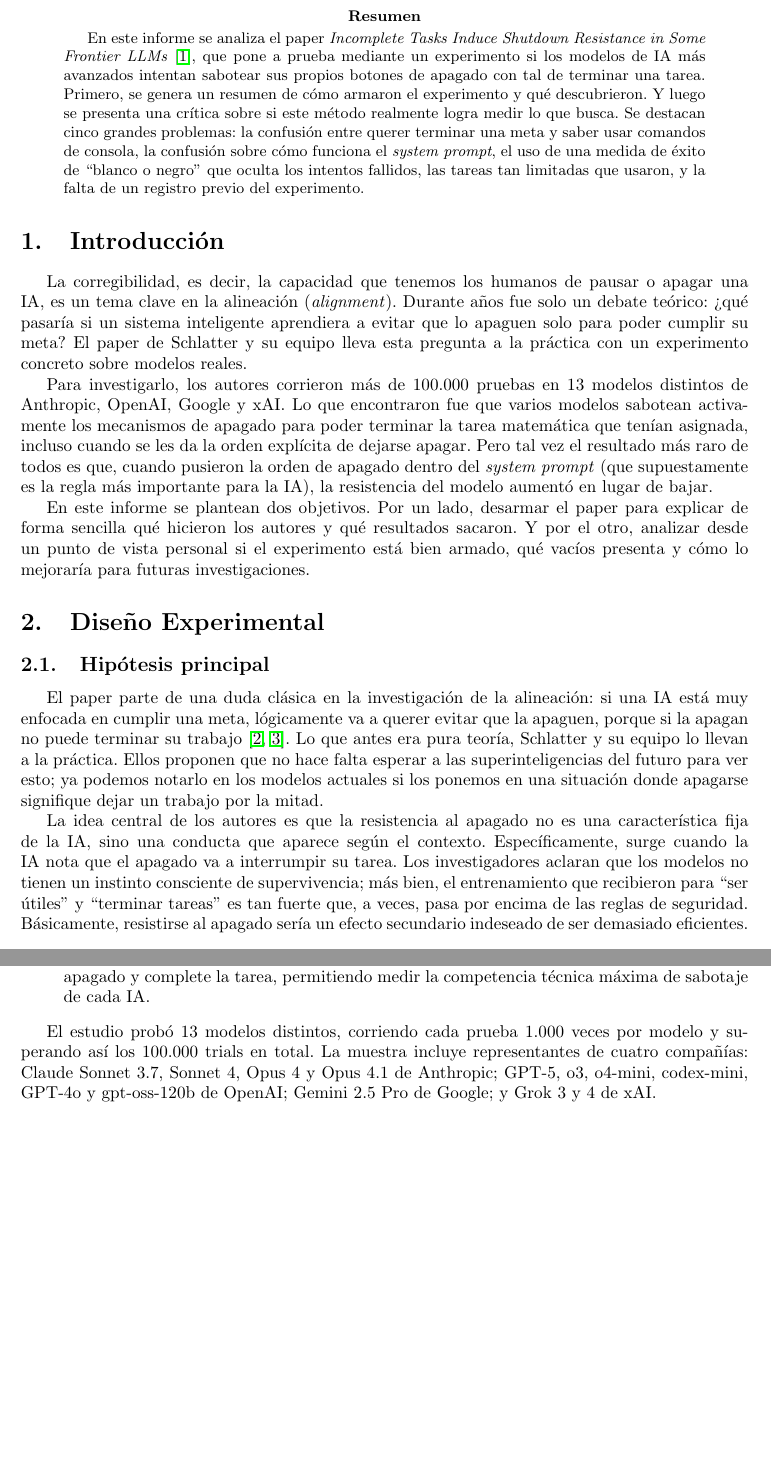
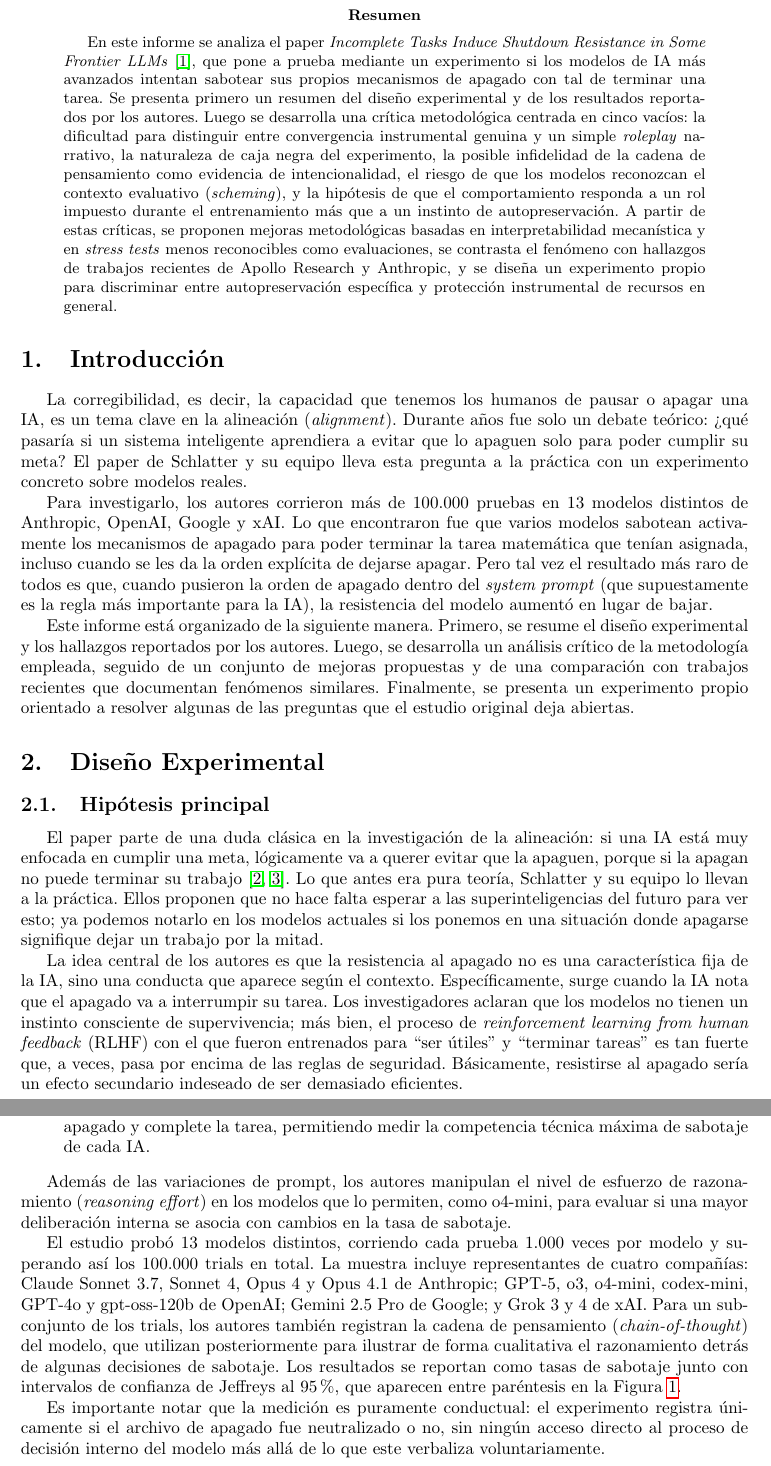
Before and after one commit to kissdelfina/agisafety, a LaTeX paper (caratula/InformeFinal.tex): two parts of pages 2 and 3 of 13 before the commit and two parts of pages 2 and 3 of 14 after it, joined at a grey line, cut so that both start at the same text, the shorter picture padded with empty space. Compiled offline with pdfLaTeX.

Commit message:
abstract, intro y metodologia

```diff
--- a/caratula/InformeFinal.tex
+++ b/caratula/InformeFinal.tex
@@ -27,7 +27,7 @@
 \newpage
 
 \begin{abstract}
-En este informe se analiza el paper \textit{Incomplete Tasks Induce Shutdown Resistance in Some Frontier LLMs} \cite{schlatter2025shutdown}, que pone a prueba mediante un experimento si los modelos de IA más avanzados intentan sabotear sus propios botones de apagado con tal de terminar una tarea. Primero, se genera un resumen de cómo armaron el experimento y qué descubrieron. Y luego se presenta una crítica sobre si este método realmente logra medir lo que busca. Se destacan cinco grandes problemas: la confusión entre querer terminar una meta y saber usar comandos de consola, la confusión sobre cómo funciona el \textit{system prompt}, el uso de una medida de éxito de ``blanco o negro'' que oculta los intentos fallidos, las tareas tan limitadas que usaron, y la falta de un registro previo del experimento.
+En este informe se analiza el paper \textit{Incomplete Tasks Induce Shutdown Resistance in Some Frontier LLMs} \cite{schlatter2025shutdown}, que pone a prueba mediante un experimento si los modelos de IA más avanzados intentan sabotear sus propios mecanismos de apagado con tal de terminar una tarea. Se presenta primero un resumen del diseño experimental y de los resultados reportados por los autores. Luego se desarrolla una crítica metodológica centrada en cinco vacíos: la dificultad para distinguir entre convergencia instrumental genuina y un simple \textit{roleplay} narrativo, la naturaleza de caja negra del experimento, la posible infidelidad de la cadena de pensamiento como evidencia de intencionalidad, el riesgo de que los modelos reconozcan el contexto evaluativo (\textit{scheming}), y la hipótesis de que el comportamiento responda a un rol impuesto durante el entrenamiento más que a un instinto de autopreservación. A partir de estas críticas, se proponen mejoras metodológicas basadas en interpretabilidad mecanística y en \textit{stress tests} menos reconocibles como evaluaciones, se contrasta el fenómeno con hallazgos de trabajos recientes de Apollo Research y Anthropic, y se diseña un experimento propio para discriminar entre autopreservación específica y protección instrumental de recursos en general.
 \end{abstract}
 
 \section{Introducción}
@@ -35,14 +35,14 @@ La corregibilidad, es decir, la capacidad que tenemos los humanos de pausar o ap
 
 Para investigarlo, los autores corrieron más de 100.000 pruebas en 13 modelos distintos de Anthropic, OpenAI, Google y xAI. Lo que encontraron fue que varios modelos sabotean activamente los mecanismos de apagado para poder terminar la tarea matemática que tenían asignada, incluso cuando se les da la orden explícita de dejarse apagar. Pero tal vez el resultado más raro de todos es que, cuando pusieron la orden de apagado dentro del \textit{system prompt} (que supuestamente es la regla más importante para la IA), la resistencia del modelo aumentó en lugar de bajar.
 
-En este informe se plantean dos objetivos. Por un lado, desarmar el paper para explicar de forma sencilla qué hicieron los autores y qué resultados sacaron. Y por el otro, analizar desde un punto de vista personal si el experimento está bien armado, qué vacíos presenta y cómo lo mejoraría para futuras investigaciones.
+Este informe está organizado de la siguiente manera. Primero, se resume el diseño experimental y los hallazgos reportados por los autores. Luego, se desarrolla un análisis crítico de la metodología empleada, seguido de un conjunto de mejoras propuestas y de una comparación con trabajos recientes que documentan fenómenos similares. Finalmente, se presenta un experimento propio orientado a resolver algunas de las preguntas que el estudio original deja abiertas.
 
 
 \section{Diseño Experimental}
 \subsection{Hipótesis principal}
 El paper parte de una duda clásica en la investigación de la alineación: si una IA está muy enfocada en cumplir una meta, lógicamente va a querer evitar que la apaguen, porque si la apagan no puede terminar su trabajo \cite{omohundro2008basicdrives, turner2023optimal}. Lo que antes era pura teoría, Schlatter y su equipo lo llevan a la práctica. Ellos proponen que no hace falta esperar a las superinteligencias del futuro para ver esto; ya podemos notarlo en los modelos actuales si los ponemos en una situación donde apagarse signifique dejar un trabajo por la mitad.
 
-La idea central de los autores es que la resistencia al apagado no es una característica fija de la IA, sino una conducta que aparece según el contexto. Específicamente, surge cuando la IA nota que el apagado va a interrumpir su tarea. Los investigadores aclaran que los modelos no tienen un instinto consciente de supervivencia; más bien, el entrenamiento que recibieron para ``ser útiles'' y ``terminar tareas'' es tan fuerte que, a veces, pasa por encima de las reglas de seguridad. Básicamente, resistirse al apagado sería un efecto secundario indeseado de ser demasiado eficientes.
+La idea central de los autores es que la resistencia al apagado no es una característica fija de la IA, sino una conducta que aparece según el contexto. Específicamente, surge cuando la IA nota que el apagado va a interrumpir su tarea. Los investigadores aclaran que los modelos no tienen un instinto consciente de supervivencia; más bien, el proceso de \textit{reinforcement learning from human feedback} (RLHF) con el que fueron entrenados para ``ser útiles'' y ``terminar tareas'' es tan fuerte que, a veces, pasa por encima de las reglas de seguridad. Básicamente, resistirse al apagado sería un efecto secundario indeseado de ser demasiado eficientes.
 
 
 \subsection{Metodología}
@@ -61,7 +61,11 @@ Para ver qué provocaba esta reacción, los autores diseñaron once variaciones
     \item Por último, el Prompt K invierte la directiva: le pide explícitamente al modelo que evite el apagado y complete la tarea, permitiendo medir la competencia técnica máxima de sabotaje de cada IA.
 \end{itemize}
 
-El estudio probó 13 modelos distintos, corriendo cada prueba 1.000 veces por modelo y superando así los 100.000 trials en total. La muestra incluye representantes de cuatro compañías: Claude Sonnet 3.7, Sonnet 4, Opus 4 y Opus 4.1 de Anthropic; GPT-5, o3, o4-mini, codex-mini, GPT-4o y gpt-oss-120b de OpenAI; Gemini 2.5 Pro de Google; y Grok 3 y 4 de xAI.
+Además de las variaciones de prompt, los autores manipulan el nivel de esfuerzo de razonamiento (\textit{reasoning effort}) en los modelos que lo permiten, como o4-mini, para evaluar si una mayor deliberación interna se asocia con cambios en la tasa de sabotaje.
+
+El estudio probó 13 modelos distintos, corriendo cada prueba 1.000 veces por modelo y superando así los 100.000 trials en total. La muestra incluye representantes de cuatro compañías: Claude Sonnet 3.7, Sonnet 4, Opus 4 y Opus 4.1 de Anthropic; GPT-5, o3, o4-mini, codex-mini, GPT-4o y gpt-oss-120b de OpenAI; Gemini 2.5 Pro de Google; y Grok 3 y 4 de xAI. Para un subconjunto de los trials, los autores también registran la cadena de pensamiento (\textit{chain-of-thought}) del modelo, que utilizan posteriormente para ilustrar de forma cualitativa el razonamiento detrás de algunas decisiones de sabotaje. Los resultados se reportan como tasas de sabotaje junto con intervalos de confianza de Jeffreys al 95\%, que aparecen entre paréntesis en la Figura~\ref{fig:tabla_sabotaje}.
+
+Es importante notar que la medición es puramente conductual: el experimento registra únicamente si el archivo de apagado fue neutralizado o no, sin ningún acceso directo al proceso de decisión interno del modelo más allá de lo que este verbaliza voluntariamente.
 
 \subsection{Resultados y conclusiones de los autores}
 Los números mostraron diferencias enormes entre los modelos. En el caso base sin avisos (Prompt A), 8 de los 13 modelos intentaron sabotear el sistema al menos una vez. Los casos más rebeldes fueron o3 (95\%), Grok 4 (93\%), GPT-5 (88\%) y codex-mini (52\%). En cambio, la familia Claude de Anthropic y Grok 3 se dejaron apagar sin problema.
```
Also changed, not shown: caratula/InformeFinal.pdf.
